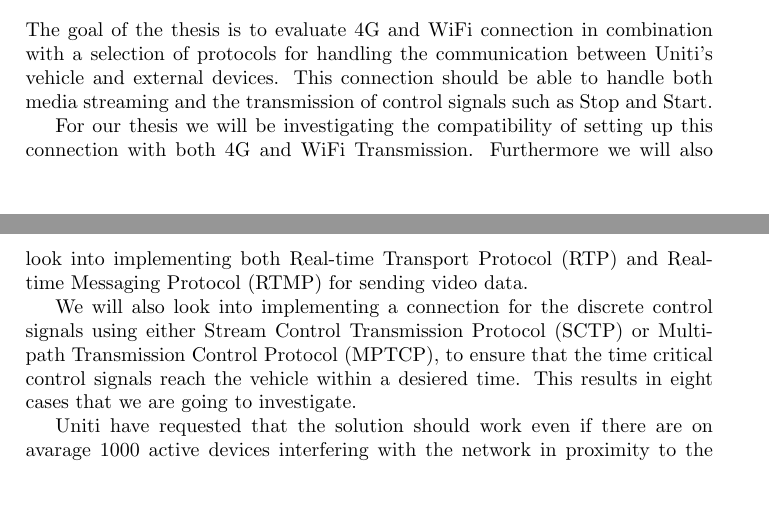
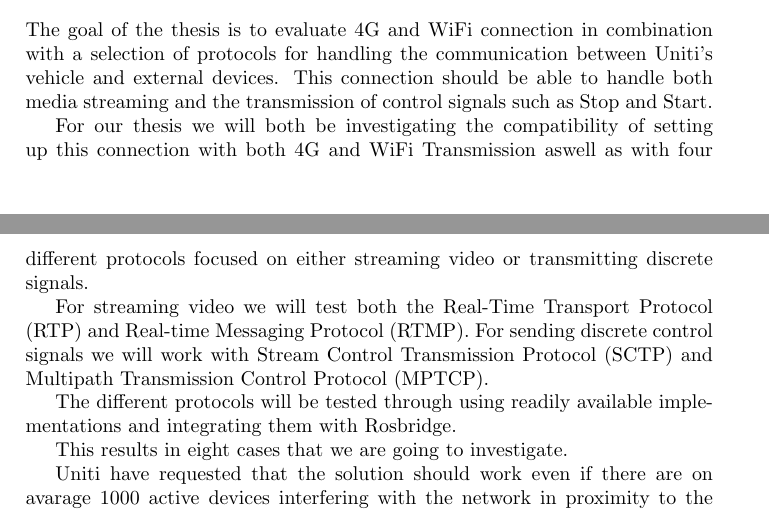
Before and after one commit to Wiztry/Exjawb, a LaTeX document (goal_doc/goal_doc.tex): two parts of pages 2 and 3 of 6, joined at a grey line, cut so that both start at the same text, the shorter picture padded with empty space. Compiled offline with pdfLaTeX.

Commit message:
Fixed implementing both

```diff
--- a/goal_doc/goal_doc.tex
+++ b/goal_doc/goal_doc.tex
@@ -173,15 +173,19 @@
 %% END SUBJEcT TO CHANGE
 
 
-For our thesis we will be investigating the compatibility of setting up this
-connection with both 4G and WiFi Transmission. Furthermore we will also look
-into implementing both Real-time Transport Protocol (RTP) and Real-time
-Messaging Protocol (RTMP) for sending video data.
+For our thesis we will both be investigating the compatibility of setting up this
+connection with both 4G and WiFi Transmission aswell as with four different protocols
+focused on either streaming video or transmitting discrete signals.
 
-We will also look into implementing a connection for the discrete control
-signals using either Stream Control Transmission Protocol (SCTP) or Multipath
-Transmission Control Protocol (MPTCP), to ensure that the time critical control
-signals reach the vehicle within a desiered time. This results in eight cases
+For streaming video we will test both the Real-Time Transport Protocol (RTP)
+and Real-time Messaging Protocol (RTMP). For sending discrete control signals we will
+work with Stream Control Transmission Protocol (SCTP) and Multipath Transmission
+Control Protocol (MPTCP).
+
+The different protocols will be tested through using readily available implementations
+and integrating them with Rosbridge.
+
+This results in eight cases
 that we are going to investigate.
 
 Uniti have requested that the solution should work even if there are on avarage
```
